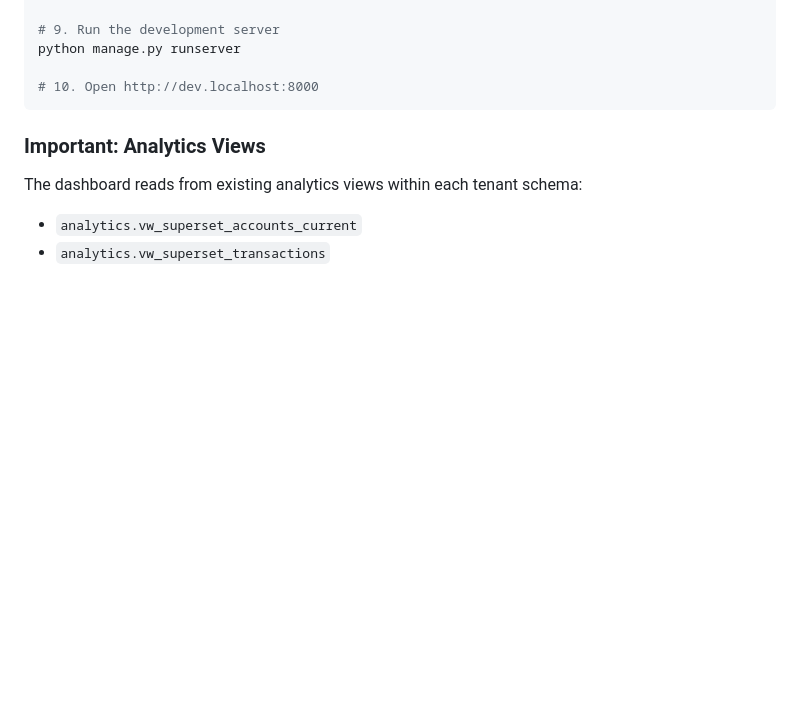
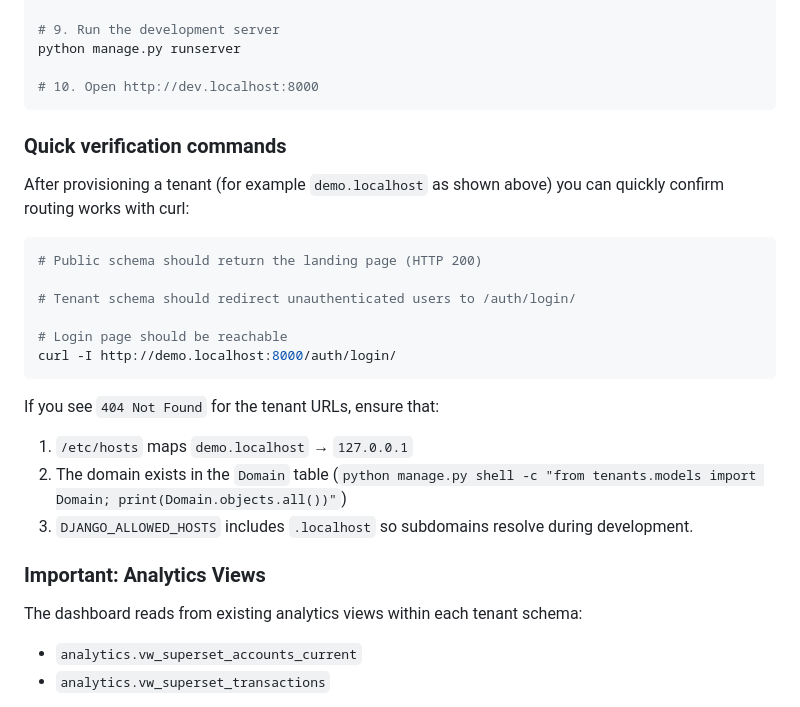
Before and after one commit to tmoodev/soundcheck_v2, a Markdown page: README.md, the part around the change. Rendered like a GitHub page; blank space fills up the shorter version.

````diff
--- a/README.md
+++ b/README.md
@@ -78,6 +78,26 @@ python manage.py runserver
 
 # 10. Open http://dev.localhost:8000
 ```
+
+### Quick verification commands
+
+After provisioning a tenant (for example `demo.localhost` as shown above) you can quickly
+confirm routing works with curl:
+
+```bash
+# Public schema should return the landing page (HTTP 200)
+
+# Tenant schema should redirect unauthenticated users to /auth/login/
+
+# Login page should be reachable
+curl -I http://demo.localhost:8000/auth/login/
+```
+
+If you see `404 Not Found` for the tenant URLs, ensure that:
+
+1. `/etc/hosts` maps `demo.localhost` → `127.0.0.1`
+2. The domain exists in the `Domain` table (`python manage.py shell -c "from tenants.models import Domain; print(Domain.objects.all())"`)
+3. `DJANGO_ALLOWED_HOSTS` includes `.localhost` so subdomains resolve during development.
 
 ### Important: Analytics Views
 
````
